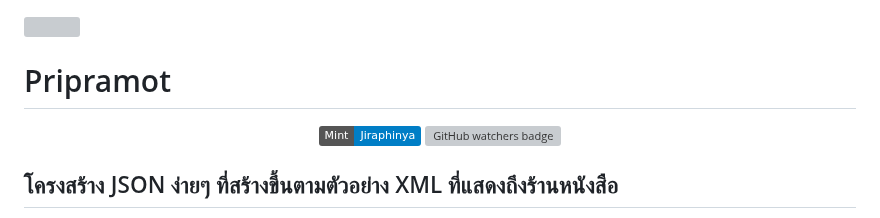
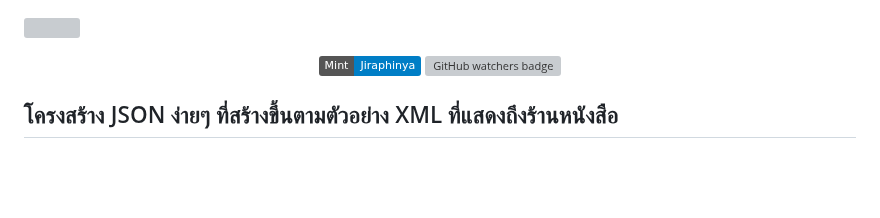
Before and after one commit to pripramot/pripramo, a Markdown page: README.md, the part around the change. GitHub-like rendering; badges without logos; blank space fills up the shorter version; grey boxes are pictures that could not be loaded.

```diff
--- a/README.md
+++ b/README.md
@@ -1,14 +1,8 @@
-
   <div class="image-container">
     <a href="https://github.com/pripramot/i-studio">
       <p><img loading="lazy" src="https://cdn.hashnode.com/res/hashnode/image/upload/v1709320098585/ad7c1903-a3fb-4d9b-8408-dcba8d278bbf.png?auto=compress,format&amp;format=webp" alt="" class="image--center mx-auto"></p>
     </a>
   </div>
-
-
-
-
-# Pripramot
 
 <div align="center">
   <a href="https://github.com/ai-jiraphinya">
```
